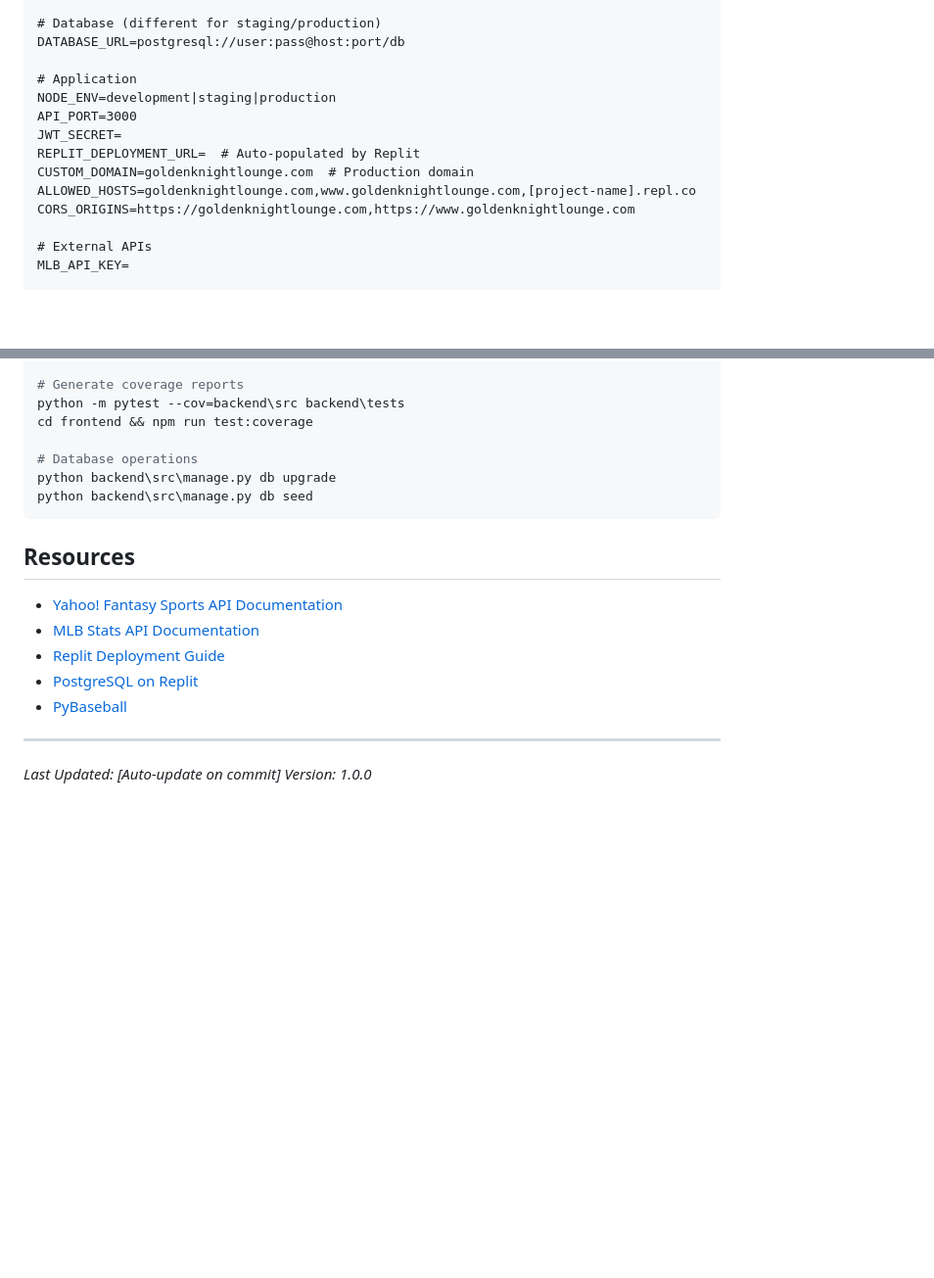
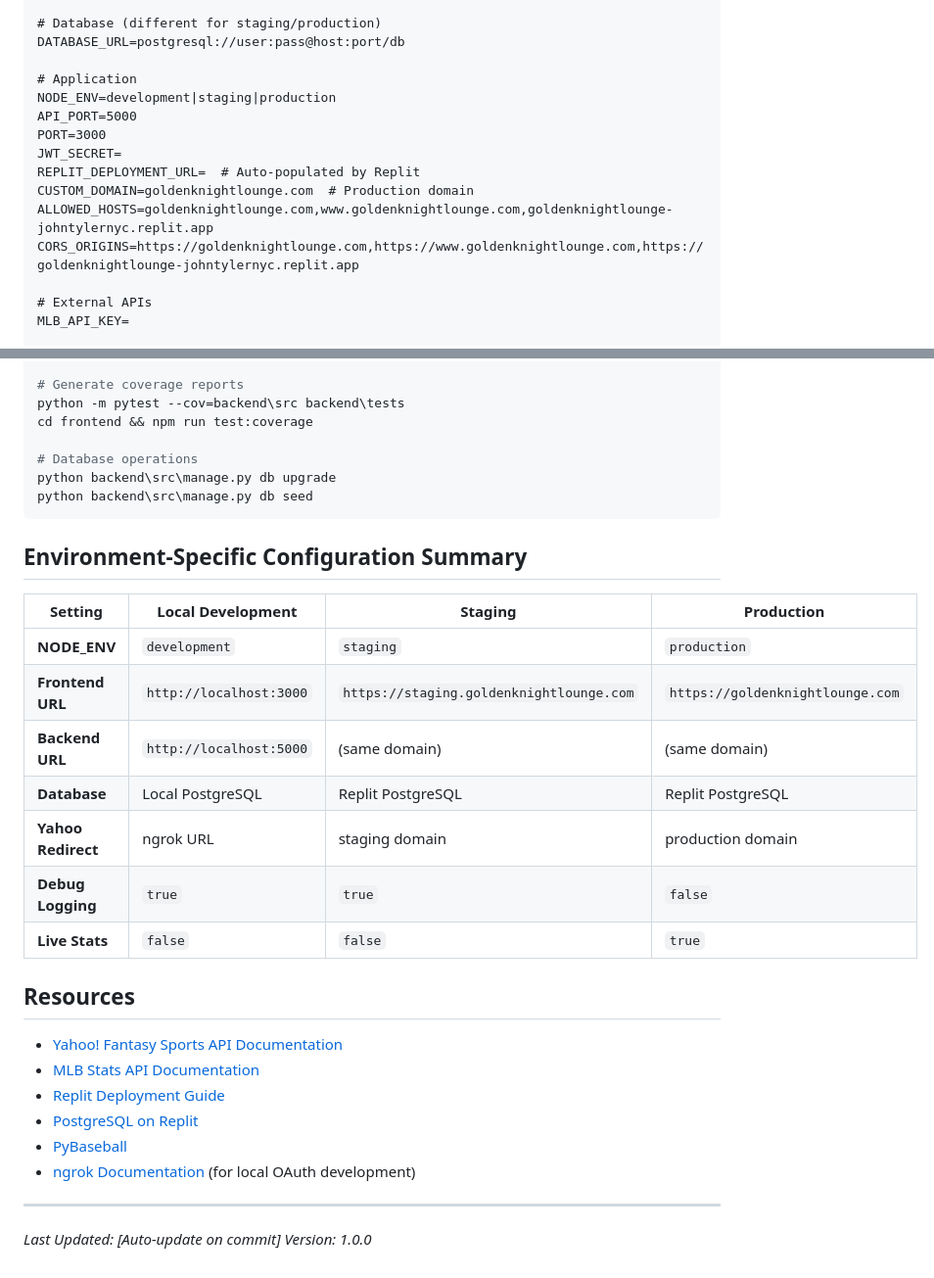
Before and after one commit to johntylernyc/goldenknightlounge, a Markdown page: CLAUDE.md, 2 parts joined by grey strips. Shown at 98% size. GitHub-like rendering; blank space fills up the shorter version.

````diff
--- a/CLAUDE.md
+++ b/CLAUDE.md
@@ -196,12 +196,13 @@ DATABASE_URL=postgresql://user:pass@host:port/db
 
 # Application
 NODE_ENV=development|staging|production
-API_PORT=3000
+API_PORT=5000
+PORT=3000
 JWT_SECRET=
 REPLIT_DEPLOYMENT_URL=  # Auto-populated by Replit
 CUSTOM_DOMAIN=goldenknightlounge.com  # Production domain
-ALLOWED_HOSTS=goldenknightlounge.com,www.goldenknightlounge.com,[project-name].repl.co
-CORS_ORIGINS=https://goldenknightlounge.com,https://www.goldenknightlounge.com
+ALLOWED_HOSTS=goldenknightlounge.com,www.goldenknightlounge.com,goldenknightlounge-johntylernyc.replit.app
+CORS_ORIGINS=https://goldenknightlounge.com,https://www.goldenknightlounge.com,https://goldenknightlounge-johntylernyc.replit.app
 
 # External APIs
 MLB_API_KEY=
@@ -372,12 +390,25 @@ python backend\src\manage.py db upgrade
 python backend\src\manage.py db seed
 ```
 
+## Environment-Specific Configuration Summary
+
+| Setting | Local Development | Staging | Production |
+|---------|------------------|---------|------------|
+| **NODE_ENV** | `development` | `staging` | `production` |
+| **Frontend URL** | `http://localhost:3000` | `https://staging.goldenknightlounge.com` | `https://goldenknightlounge.com` |
+| **Backend URL** | `http://localhost:5000` | (same domain) | (same domain) |
+| **Database** | Local PostgreSQL | Replit PostgreSQL | Replit PostgreSQL |
+| **Yahoo Redirect** | ngrok URL | staging domain | production domain |
+| **Debug Logging** | `true` | `true` | `false` |
+| **Live Stats** | `false` | `false` | `true` |
+
 ## Resources
 - [Yahoo! Fantasy Sports API Documentation](https://developer.yahoo.com/fantasysports/guide/)
 - [MLB Stats API Documentation](https://statsapi.mlb.com/docs/)
 - [Replit Deployment Guide](https://docs.replit.com/)
 - [PostgreSQL on Replit](https://docs.replit.com/hosting/databases/postgresql)
 - [PyBaseball](https://github.com/jldbc/pybaseball)
+- [ngrok Documentation](https://ngrok.com/docs) (for local OAuth development)
 
 ---
 *Last Updated: [Auto-update on commit]*
````
Also changed, not shown: other parts of CLAUDE.md (+76 -59 lines).
